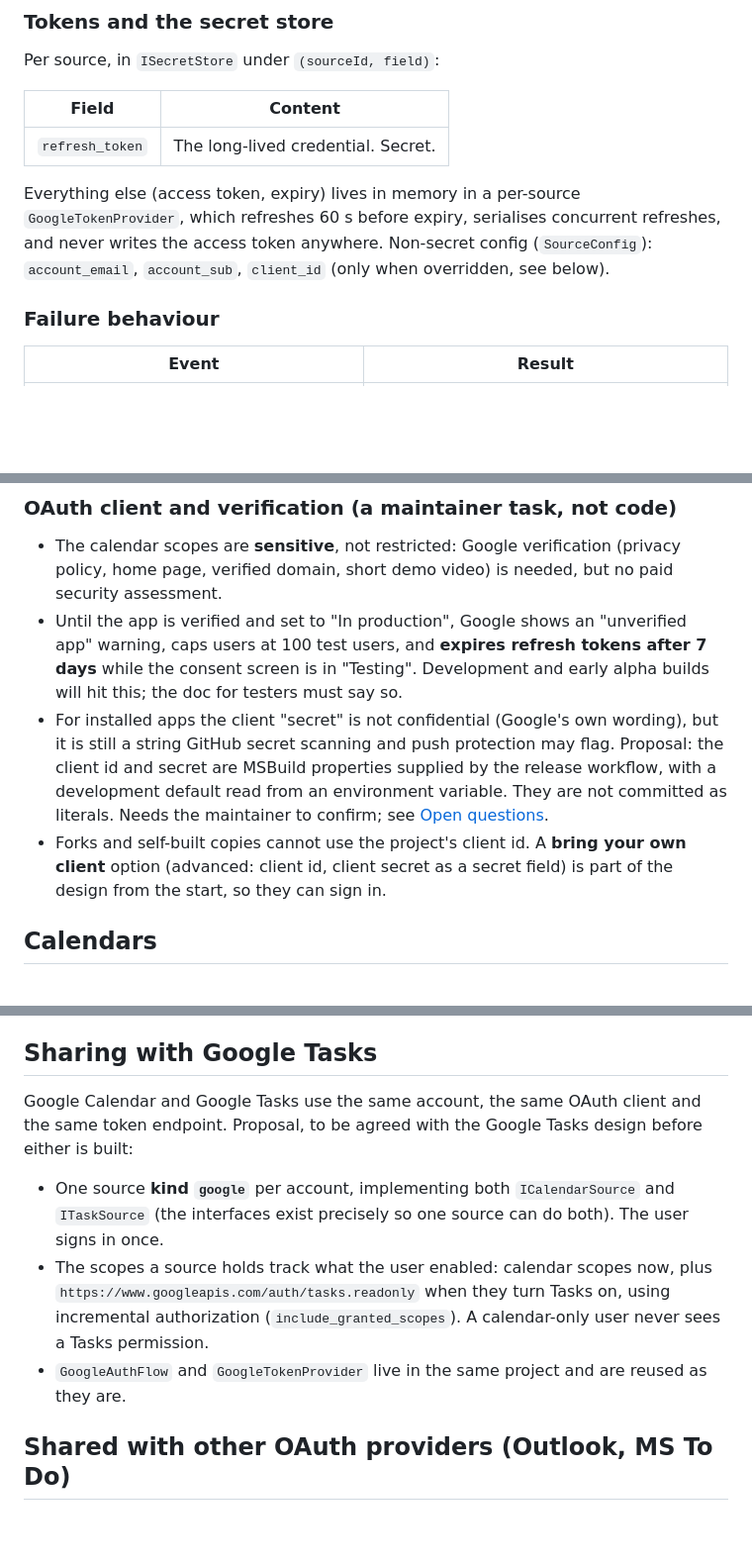
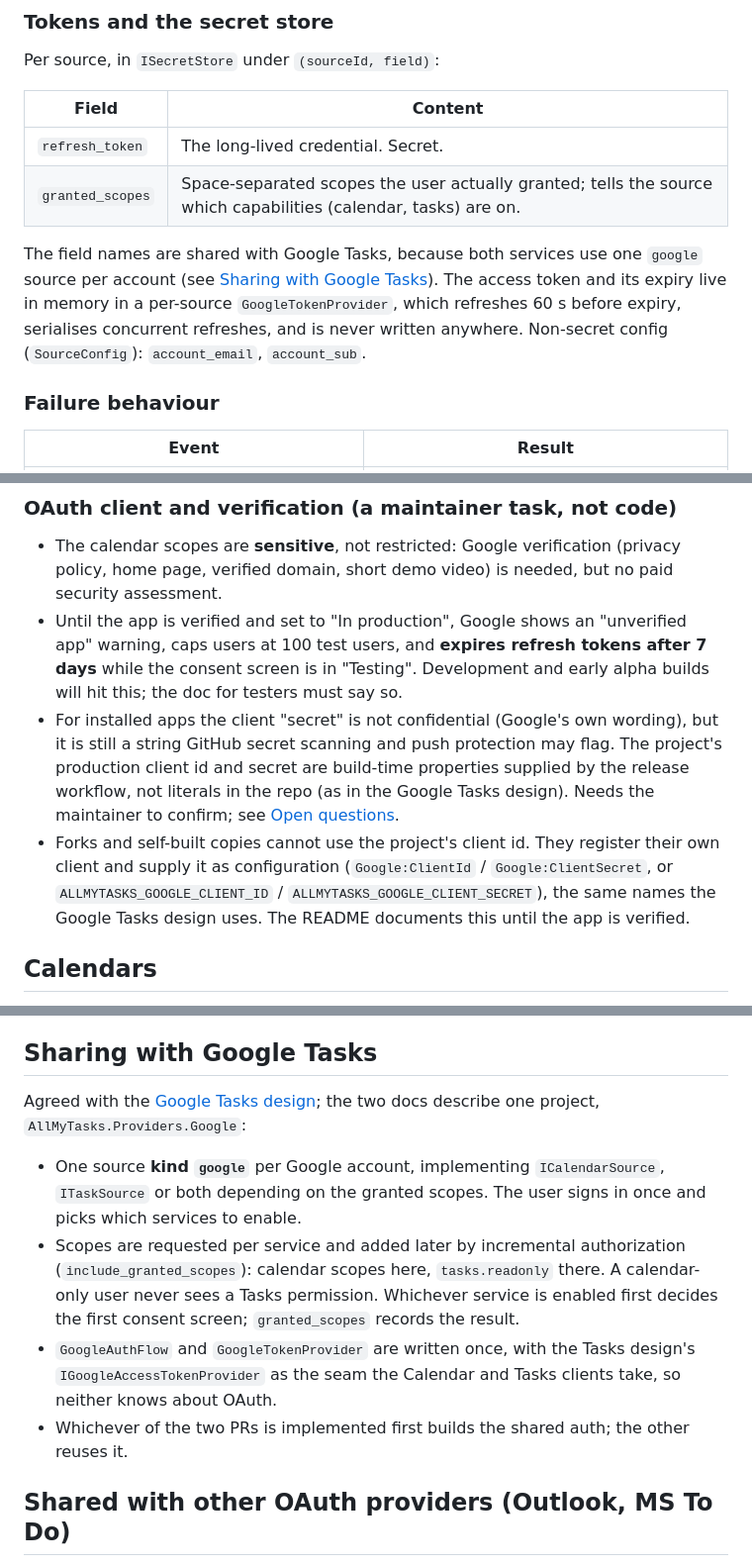
Before and after one commit to jkruza/allmytasks, a Markdown page: docs/design/google-calendar-provider.md, 3 parts joined by grey strips. Shown at 99% size. Drawn GitHub-style; blank space fills up the shorter version.

Commit message:
docs: align Google Calendar design with the Google Tasks design
Co-Authored-By: Claude Sonnet 5.5 <noreply@anthropic.com>
Claude-Session: https://claude.ai/code/session_012Y5KRr2yAYa28hpW5Qc8QM
Signed-off-by: Claude <noreply@anthropic.com>

```diff
--- a/docs/design/google-calendar-provider.md
+++ b/docs/design/google-calendar-provider.md
@@ -71,10 +71,12 @@ Per source, in `ISecretStore` under `(sourceId, field)`:
 | Field | Content |
 | --- | --- |
 | `refresh_token` | The long-lived credential. Secret. |
+| `granted_scopes` | Space-separated scopes the user actually granted; tells the source which capabilities (calendar, tasks) are on. |
 
-Everything else (access token, expiry) lives in memory in a per-source `GoogleTokenProvider`, which refreshes
-60 s before expiry, serialises concurrent refreshes, and never writes the access token anywhere.
-Non-secret config (`SourceConfig`): `account_email`, `account_sub`, `client_id` (only when overridden, see below).
+The field names are shared with Google Tasks, because both services use one `google` source per account (see
+[Sharing with Google Tasks](#sharing-with-google-tasks)). The access token and its expiry live in memory in a per-source
+`GoogleTokenProvider`, which refreshes 60 s before expiry, serialises concurrent refreshes, and is never written anywhere.
+Non-secret config (`SourceConfig`): `account_email`, `account_sub`.
 
 ### Failure behaviour
 
@@ -93,11 +95,13 @@ Non-secret config (`SourceConfig`): `account_email`, `account_sub`, `client_id`
   test users, and **expires refresh tokens after 7 days** while the consent screen is in "Testing". Development
   and early alpha builds will hit this; the doc for testers must say so.
 - For installed apps the client "secret" is not confidential (Google's own wording), but it is still a string
-  GitHub secret scanning and push protection may flag. Proposal: the client id and secret are MSBuild properties
-  supplied by the release workflow, with a development default read from an environment variable. They are not
-  committed as literals. Needs the maintainer to confirm; see [Open questions](#open-questions).
-- Forks and self-built copies cannot use the project's client id. A **bring your own client** option
-  (advanced: client id, client secret as a secret field) is part of the design from the start, so they can sign in.
+  GitHub secret scanning and push protection may flag. The project's production client id and secret are build-time
+  properties supplied by the release workflow, not literals in the repo (as in the Google Tasks design). Needs the
+  maintainer to confirm; see [Open questions](#open-questions).
+- Forks and self-built copies cannot use the project's client id. They register their own client and supply it as
+  configuration (`Google:ClientId` / `Google:ClientSecret`, or `ALLMYTASKS_GOOGLE_CLIENT_ID` /
+  `ALLMYTASKS_GOOGLE_CLIENT_SECRET`), the same names the Google Tasks design uses. The README documents this until the
+  app is verified.
 
 ## Calendars
 
@@ -236,15 +240,17 @@ worth its weight.
 
 ## Sharing with Google Tasks
 
-Google Calendar and Google Tasks use the same account, the same OAuth client and the same token endpoint. Proposal, to be
-agreed with the Google Tasks design before either is built:
+Agreed with the [Google Tasks design](google-tasks-provider.md#one-account-two-capabilities); the two docs describe one
+project, `AllMyTasks.Providers.Google`:
 
-- One source **kind `google`** per account, implementing both `ICalendarSource` and `ITaskSource` (the interfaces
-  exist precisely so one source can do both). The user signs in once.
-- The scopes a source holds track what the user enabled: calendar scopes now, plus `https://www.googleapis.com/auth/tasks.readonly`
-  when they turn Tasks on, using incremental authorization (`include_granted_scopes`). A calendar-only user never
-  sees a Tasks permission.
-- `GoogleAuthFlow` and `GoogleTokenProvider` live in the same project and are reused as they are.
+- One source **kind `google`** per Google account, implementing `ICalendarSource`, `ITaskSource` or both depending on the
+  granted scopes. The user signs in once and picks which services to enable.
+- Scopes are requested per service and added later by incremental authorization (`include_granted_scopes`): calendar scopes
+  here, `tasks.readonly` there. A calendar-only user never sees a Tasks permission. Whichever service is enabled first
+  decides the first consent screen; `granted_scopes` records the result.
+- `GoogleAuthFlow` and `GoogleTokenProvider` are written once, with the Tasks design's `IGoogleAccessTokenProvider` as the
+  seam the Calendar and Tasks clients take, so neither knows about OAuth.
+- Whichever of the two PRs is implemented first builds the shared auth; the other reuses it.
 
 ## Shared with other OAuth providers (Outlook, MS To Do)
 
```
Also changed, not shown: other parts of docs/design/google-calendar-provider.md (+5 -5 lines).
